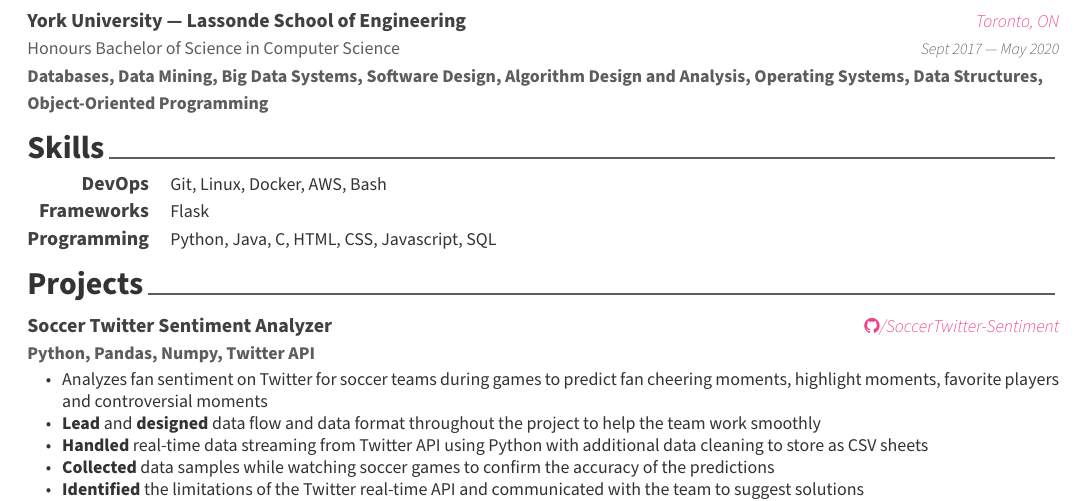
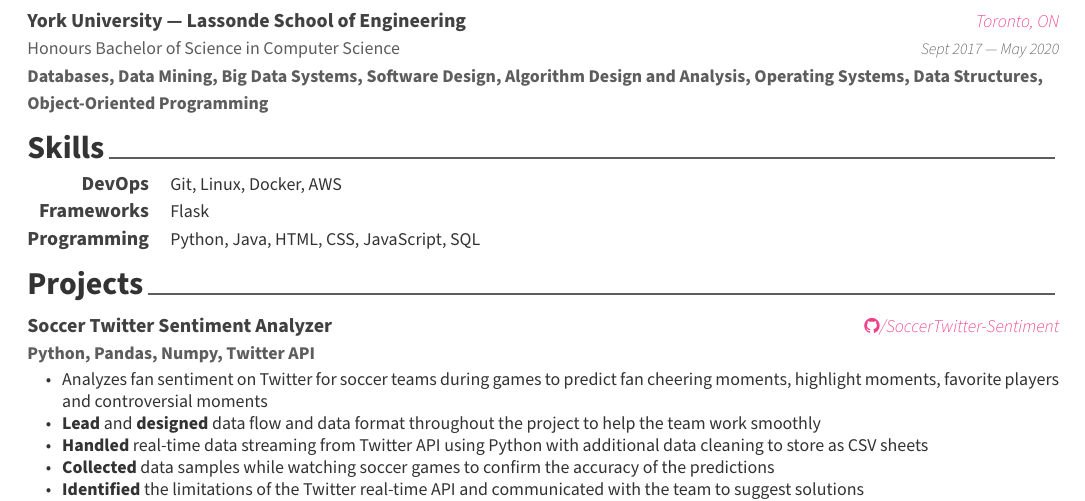
Before and after one commit to basulaib/resume, a LaTeX CV (resume.tex, which reads resume/skills.tex): part of the page, cut so that both start at the same text. Compiled offline with XeLaTeX.

Commit message:
slight update

```diff
--- a/resume/skills.tex
+++ b/resume/skills.tex
@@ -17,7 +17,7 @@
 %---------------------------------------------------------
   \cvskill
     {DevOps} % Category
-    {Git, Linux, Docker, AWS, Bash} % Skills
+    {Git, Linux, Docker, AWS} % Skills
 
 %---------------------------------------------------------
   \cvskill
@@ -27,7 +27,7 @@
 %---------------------------------------------------------
   \cvskill
     {Programming} % Category
-    {Python, Java, C, HTML, CSS, Javascript, SQL} % Skills
+    {Python, Java, HTML, CSS, JavaScript, SQL} % Skills
 
 %---------------------------------------------------------
   %\cvskill
```
Also changed, not shown: Abdullah_Basulaib_resume.pdf.
